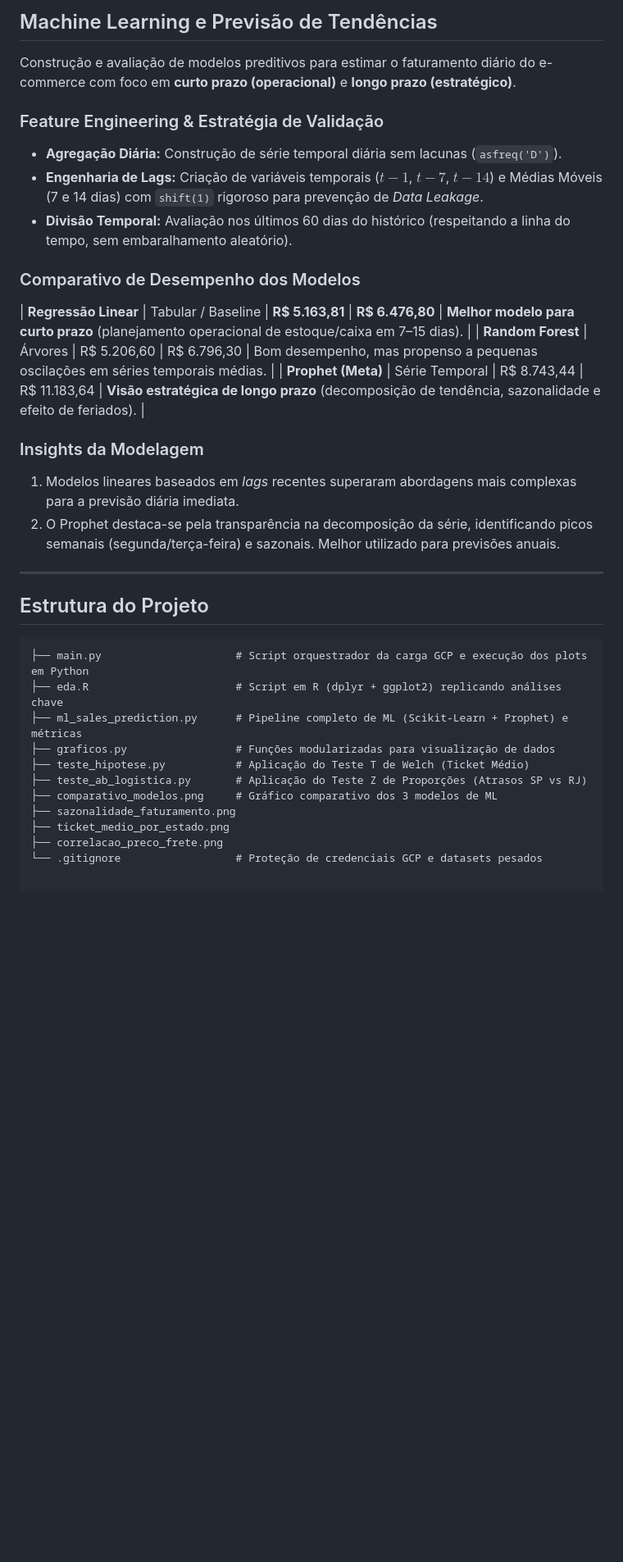
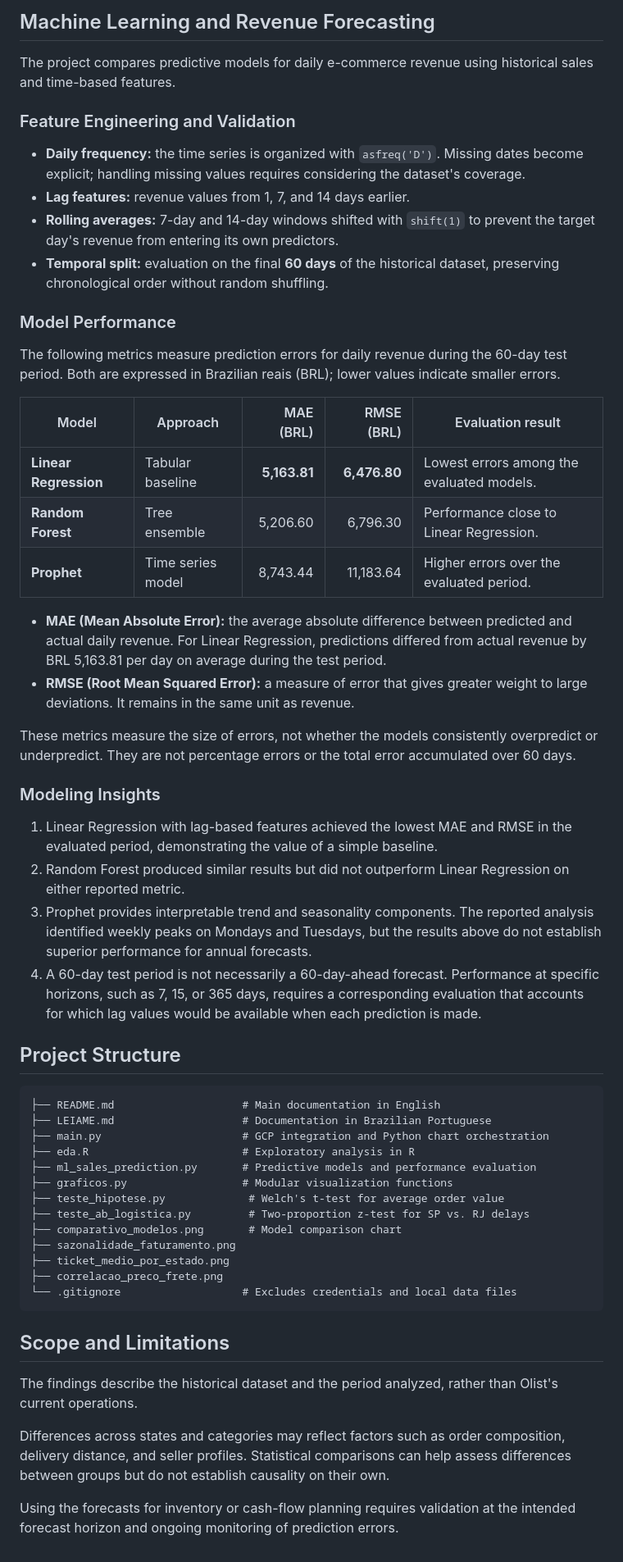
Before and after one commit to lucasmachi/projeto-analytics-ecommerce, a Markdown page: README.md, the part around one of its changes. Shown at 82% size. GitHub-like rendering; blank space fills up the shorter version.

Commit message:
Enhance README with English content and insights
Updated README to include English translations and additional insights on technologies, analysis, and modeling results.

````diff
--- a/README.md
+++ b/README.md
@@ -52,36 +56,59 @@ Como demonstração de versatilidade entre ecossistemas de dados (Python/R), par
 
-## Machine Learning e Previsão de Tendências
+## Machine Learning and Revenue Forecasting
 
-Construção e avaliação de modelos preditivos para estimar o faturamento diário do e-commerce com foco em **curto prazo (operacional)** e **longo prazo (estratégico)**.
+The project compares predictive models for daily e-commerce revenue using historical sales and time-based features.
 
-### Feature Engineering & Estratégia de Validação
-*   **Agregação Diária:** Construção de série temporal diária sem lacunas (`asfreq('D')`).
-*   **Engenharia de Lags:** Criação de variáveis temporais ($t-1$, $t-7$, $t-14$) e Médias Móveis (7 e 14 dias) com `shift(1)` rigoroso para prevenção de *Data Leakage*.
-*   **Divisão Temporal:** Avaliação nos últimos 60 dias do histórico (respeitando a linha do tempo, sem embaralhamento aleatório).
+### Feature Engineering and Validation
 
-### Comparativo de Desempenho dos Modelos
+- **Daily frequency:** the time series is organized with `asfreq('D')`. Missing dates become explicit; handling missing values requires considering the dataset's coverage.
+- **Lag features:** revenue values from 1, 7, and 14 days earlier.
+- **Rolling averages:** 7-day and 14-day windows shifted with `shift(1)` to prevent the target day's revenue from entering its own predictors.
+- **Temporal split:** evaluation on the final **60 days** of the historical dataset, preserving chronological order without random shuffling.
 
-| **Regressão Linear** | Tabular / Baseline | **R$ 5.163,81** | **R$ 6.476,80** | **Melhor modelo para curto prazo** (planejamento operacional de estoque/caixa em 7–15 dias). |
-| **Random Forest** | Árvores | R$ 5.206,60 | R$ 6.796,30 | Bom desempenho, mas propenso a pequenas oscilações em séries temporais médias. |
-| **Prophet (Meta)** | Série Temporal | R$ 8.743,44 | R$ 11.183,64 | **Visão estratégica de longo prazo** (decomposição de tendência, sazonalidade e efeito de feriados). |
+### Model Performance
 
-### Insights da Modelagem
-1.  Modelos lineares baseados em *lags* recentes superaram abordagens mais complexas para a previsão diária imediata.
-2.  O Prophet destaca-se pela transparência na decomposição da série, identificando picos semanais (segunda/terça-feira) e sazonais. Melhor utilizado para previsões anuais.
+The following metrics measure prediction errors for daily revenue during the 60-day test period. Both are expressed in Brazilian reais (BRL); lower values indicate smaller errors.
 
----
+| Model | Approach | MAE (BRL) | RMSE (BRL) | Evaluation result |
+| --- | --- | ---: | ---: | --- |
+| **Linear Regression** | Tabular baseline | **5,163.81** | **6,476.80** | Lowest errors among the evaluated models. |
+| **Random Forest** | Tree ensemble | 5,206.60 | 6,796.30 | Performance close to Linear Regression. |
+| **Prophet** | Time series model | 8,743.44 | 11,183.64 | Higher errors over the evaluated period. |
 
-## Estrutura do Projeto
+- **MAE (Mean Absolute Error):** the average absolute difference between predicted and actual daily revenue. For Linear Regression, predictions differed from actual revenue by BRL 5,163.81 per day on average during the test period.
+- **RMSE (Root Mean Squared Error):** a measure of error that gives greater weight to large deviations. It remains in the same unit as revenue.
+
+These metrics measure the size of errors, not whether the models consistently overpredict or underpredict. They are not percentage errors or the total error accumulated over 60 days.
+
+### Modeling Insights
+
+1. Linear Regression with lag-based features achieved the lowest MAE and RMSE in the evaluated period, demonstrating the value of a simple baseline.
+2. Random Forest produced similar results but did not outperform Linear Regression on either reported metric.
+3. Prophet provides interpretable trend and seasonality components. The reported analysis identified weekly peaks on Mondays and Tuesdays, but the results above do not establish superior performance for annual forecasts.
+4. A 60-day test period is not necessarily a 60-day-ahead forecast. Performance at specific horizons, such as 7, 15, or 365 days, requires a corresponding evaluation that accounts for which lag values would be available when each prediction is made.
+
+## Project Structure
 
 ```text
-├── main.py                     # Script orquestrador da carga GCP e execução dos plots em Python
-├── eda.R                       # Script em R (dplyr + ggplot2) replicando análises chave
-├── ml_sales_prediction.py      # Pipeline completo de ML (Scikit-Learn + Prophet) e métricas
-├── graficos.py                 # Funções modularizadas para visualização de dados
-├── teste_hipotese.py           # Aplicação do Teste T de Welch (Ticket Médio)
-├── teste_ab_logistica.py       # Aplicação do Teste Z de Proporções (Atrasos SP vs RJ)
-├── comparativo_modelos.png     # Gráfico comparativo dos 3 modelos de ML
+├── README.md                    # Main documentation in English
+├── LEIAME.md                    # Documentation in Brazilian Portuguese
+├── main.py                      # GCP integration and Python chart orchestration
+├── eda.R                        # Exploratory analysis in R
+├── ml_sales_prediction.py       # Predictive models and performance evaluation
+├── graficos.py                  # Modular visualization functions
+├── teste_hipotese.py             # Welch's t-test for average order value
+├── teste_ab_logistica.py         # Two-proportion z-test for SP vs. RJ delays
+├── comparativo_modelos.png       # Model comparison chart
 ├── sazonalidade_faturamento.png
 ├── ticket_medio_por_estado.png
 ├── correlacao_preco_frete.png
-└── .gitignore                  # Proteção de credenciais GCP e datasets pesados
+└── .gitignore                   # Excludes credentials and local data files
+```
+
+## Scope and Limitations
+
+The findings describe the historical dataset and the period analyzed, rather than Olist's current operations.
+
+Differences across states and categories may reflect factors such as order composition, delivery distance, and seller profiles. Statistical comparisons can help assess differences between groups but do not establish causality on their own.
+
+Using the forecasts for inventory or cash-flow planning requires validation at the intended forecast horizon and ongoing monitoring of prediction errors.
````
Also changed, not shown: other parts of README.md (+37 -33 lines).
